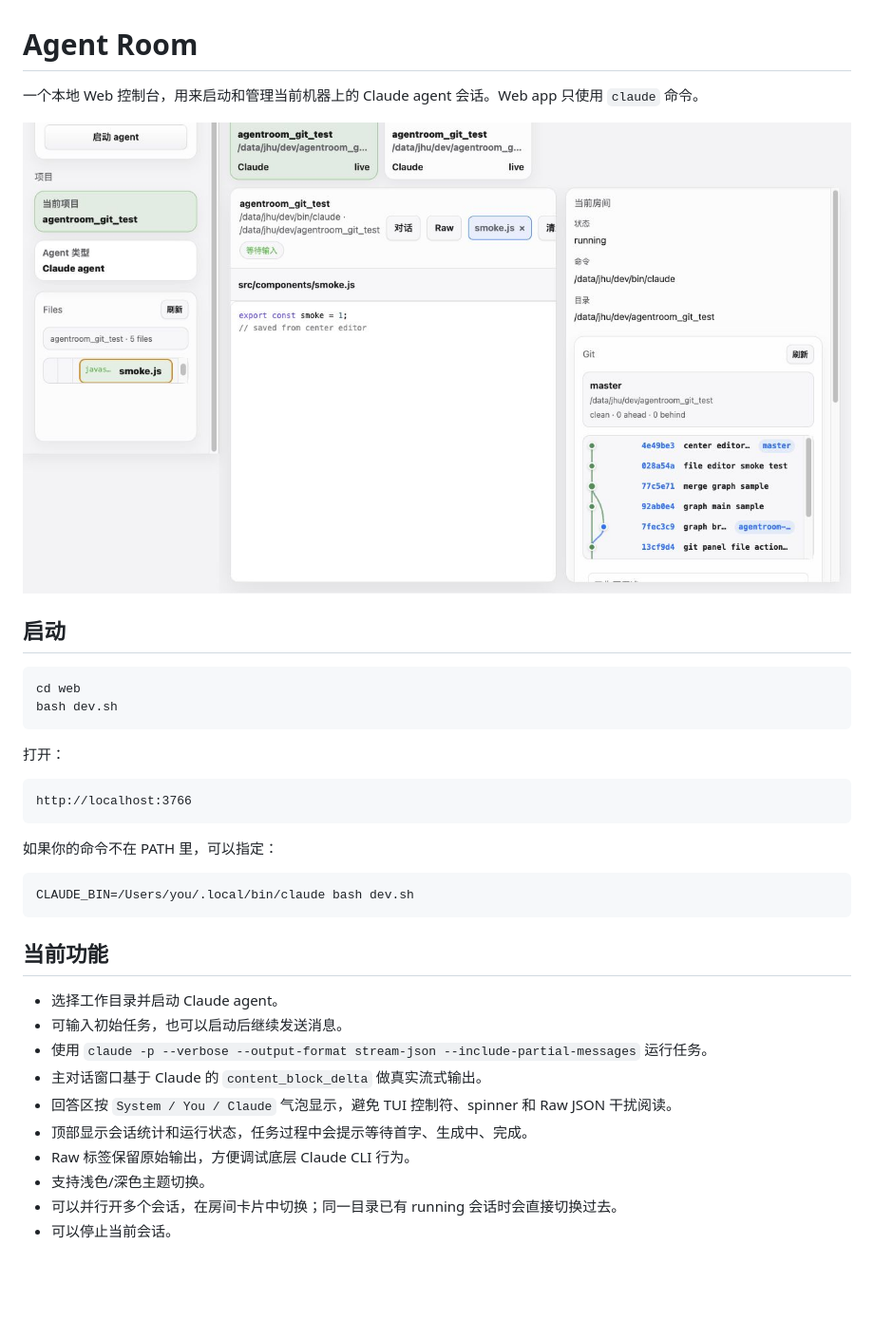
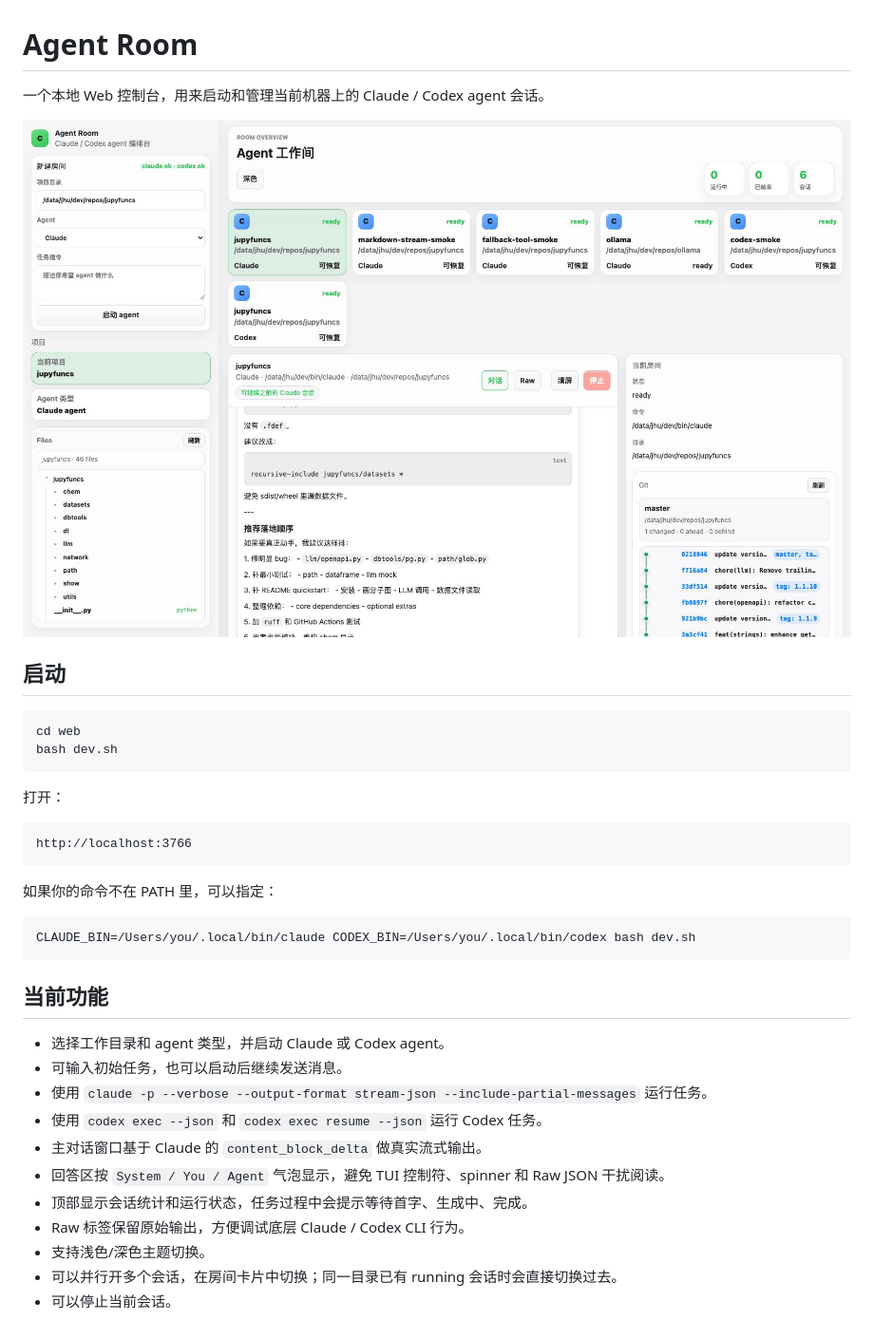
Before and after one commit to ictrektech/cc_setup, a Markdown page: web/README.md, the part around the change. Shown at 95% size. GitHub-like rendering; pictures changed too: docs/images/agent-room.jpg; blank space fills up the shorter version.

````diff
--- a/web/README.md
+++ b/web/README.md
@@ -1,6 +1,6 @@
 # Agent Room
 
-一个本地 Web 控制台，用来启动和管理当前机器上的 Claude agent 会话。Web app 只使用 `claude` 命令。
+一个本地 Web 控制台，用来启动和管理当前机器上的 Claude / Codex agent 会话。
 
 ![Agent Room Web 控制台](../docs/images/agent-room.jpg)
 
@@ -20,18 +20,19 @@ http://localhost:3766
 如果你的命令不在 PATH 里，可以指定：
 
 ```bash
-CLAUDE_BIN=/Users/you/.local/bin/claude bash dev.sh
+CLAUDE_BIN=/Users/you/.local/bin/claude CODEX_BIN=/Users/you/.local/bin/codex bash dev.sh
 ```
 
 ## 当前功能
 
-- 选择工作目录并启动 Claude agent。
+- 选择工作目录和 agent 类型，并启动 Claude 或 Codex agent。
 - 可输入初始任务，也可以启动后继续发送消息。
 - 使用 `claude -p --verbose --output-format stream-json --include-partial-messages` 运行任务。
+- 使用 `codex exec --json` 和 `codex exec resume --json` 运行 Codex 任务。
 - 主对话窗口基于 Claude 的 `content_block_delta` 做真实流式输出。
-- 回答区按 `System / You / Claude` 气泡显示，避免 TUI 控制符、spinner 和 Raw JSON 干扰阅读。
+- 回答区按 `System / You / Agent` 气泡显示，避免 TUI 控制符、spinner 和 Raw JSON 干扰阅读。
 - 顶部显示会话统计和运行状态，任务过程中会提示等待首字、生成中、完成。
-- Raw 标签保留原始输出，方便调试底层 Claude CLI 行为。
+- Raw 标签保留原始输出，方便调试底层 Claude / Codex CLI 行为。
 - 支持浅色/深色主题切换。
 - 可以并行开多个会话，在房间卡片中切换；同一目录已有 running 会话时会直接切换过去。
 - 可以停止当前会话。
````
Also changed, not shown: README.md (+6 -4 lines), 4 other files.
